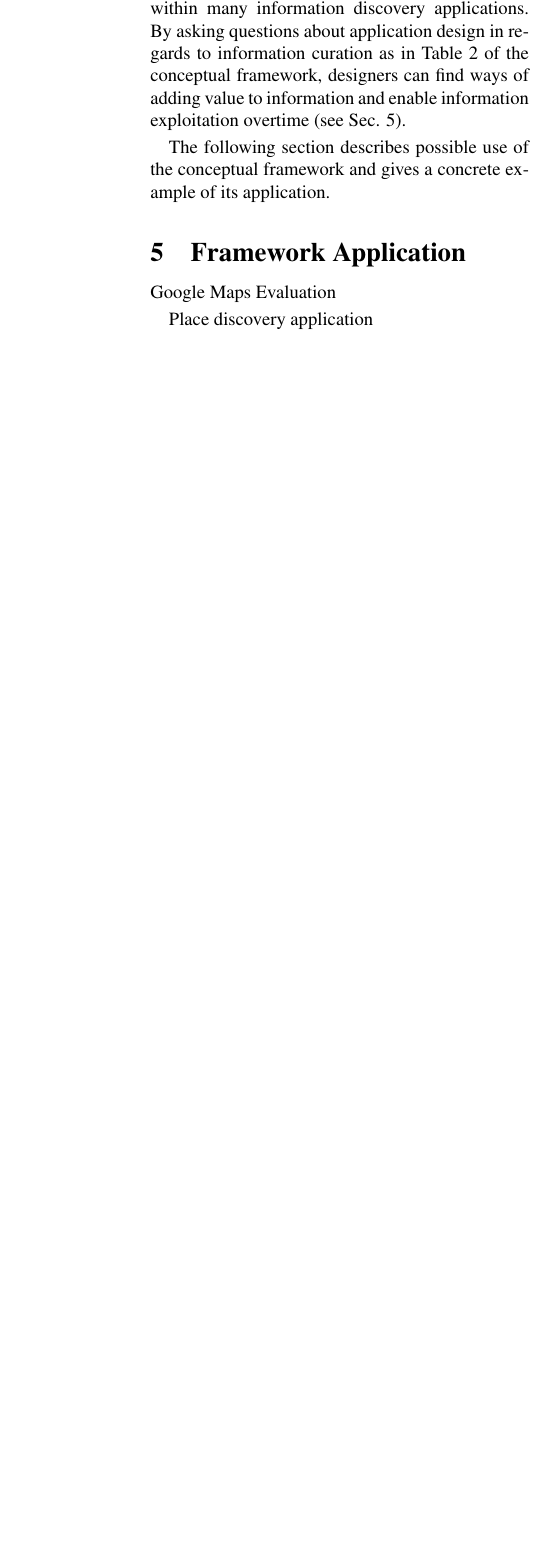
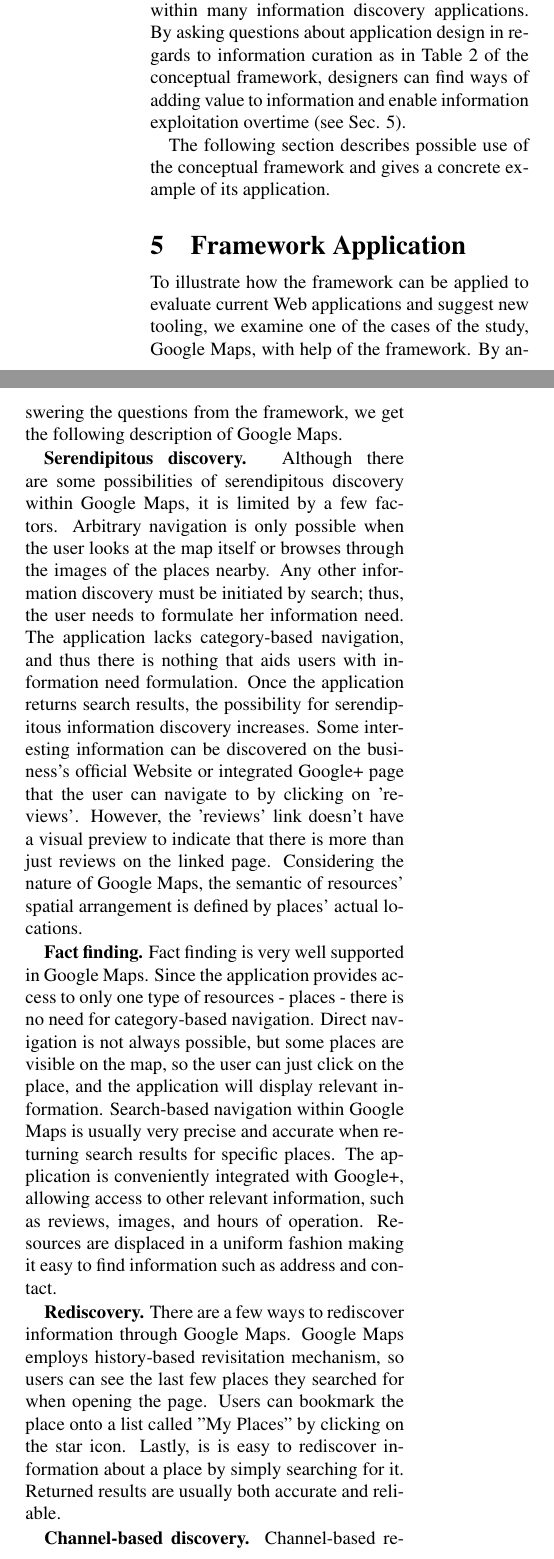
Before and after one commit to elenavoy/cascon2014, a LaTeX document (main.tex): part of one column of page 11 of 13 before the commit and two parts of the columns of page 11 of 14 after it, the two joined at a grey line, cut so that both start at the same text, the shorter picture padded with empty space. The pictures show the PDF file main.pdf that the author committed with the source.

Commit message:
Section 5

```diff
--- a/main.tex
+++ b/main.tex
@@ -416,9 +416,11 @@ Information curation is a common activity within many information discovery appl
 The following section describes possible use of the conceptual framework and gives a concrete example of its application.
 
 {\section{Framework Application}
-Google Maps Evaluation
-
-Place discovery application
+To illustrate how the framework can be applied to evaluate current Web applications and suggest new tooling, we examine one of the cases of the study, Google Maps, with help of the framework. By answering the questions from the framework, we get the following description of Google Maps.
 
 
-} % end subsection
+\textbf{Serendipitous discovery.} Although there are some possibilities of serendipitous discovery within Google Maps, it is limited by a few factors. Arbitrary navigation is only possible when the user looks at the map itself or browses through the images of the places nearby. Any other information discovery must be initiated by search; thus, the user needs to formulate her information need. The application lacks category-based navigation, and thus there is nothing that aids users with information need formulation. Once the application returns search results, the possibility for serendipitous information discovery increases. Some interesting information can be discovered on the business's official Website or integrated Google+ page that the user can navigate to by clicking on 'reviews'. However, the 'reviews' link doesn't have a visual preview to indicate that there is more than just reviews on the linked page. Considering the nature of Google Maps, the semantic of resources' spatial arrangement is defined by places' actual locations.
+
+\textbf{Fact finding.} Fact finding is very well supported in Google Maps. Since the application provides access to only one type of resources - places - there is no need for category-based navigation. Direct navigation is not always possible, but some places are visible on the map, so the user can just click on the place, and the application will display relevant information. Search-based navigation within Google Maps is usually very precise and accurate when returning search results for specific places. The application is conveniently integrated with Google+, allowing access to other relevant information, such as reviews, images, and hours of operation. Resources are displaced in a uniform fashion making it easy to find information such as address and contact.
+
+\textbf{Rediscovery.} There are a few ways to rediscover information through Google Maps. Google Maps employs history-based revisitation mechanism, so users can see the last few places they searched for when opening the page. Users can bookmark the place onto a list called "My Places" by clicking on the star icon. Lastly, is is easy to rediscover information about a place by simply searching for it. Returned results are usually both accurate and reliable.
@@ -425,3 +440,4 @@ Place discovery application
+} % end section
 
 {\section{Research and Design Implications}
 
```
Also changed, not shown: main.pdf, main.tex (21 more changed lines), 3 other files.
